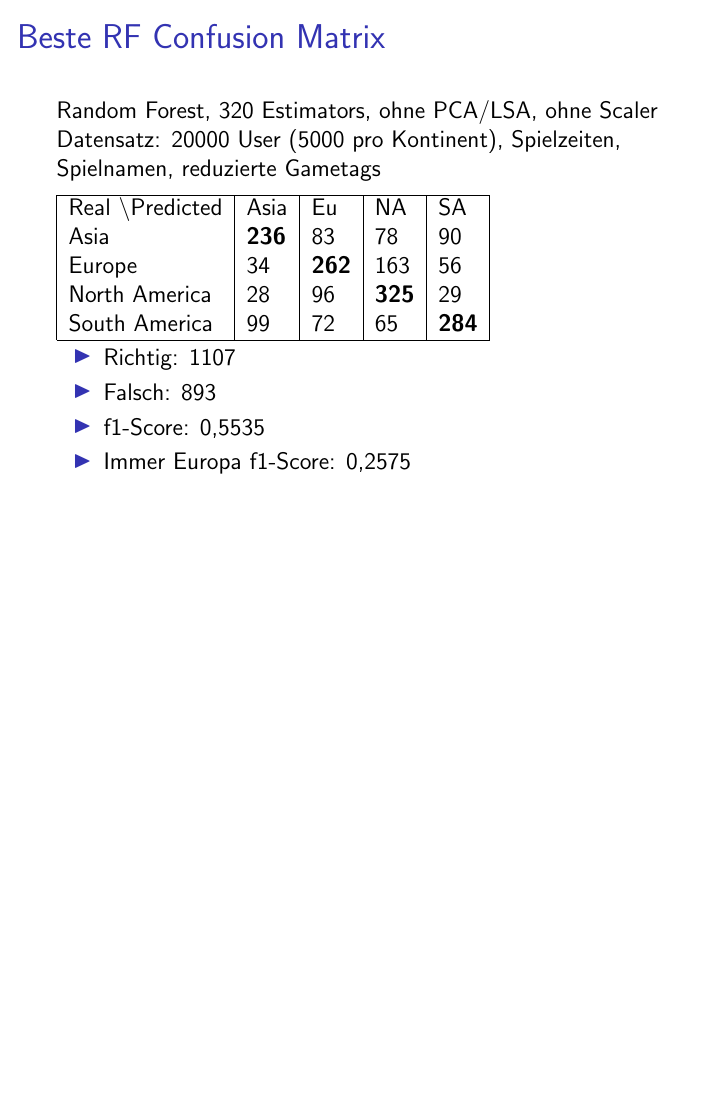
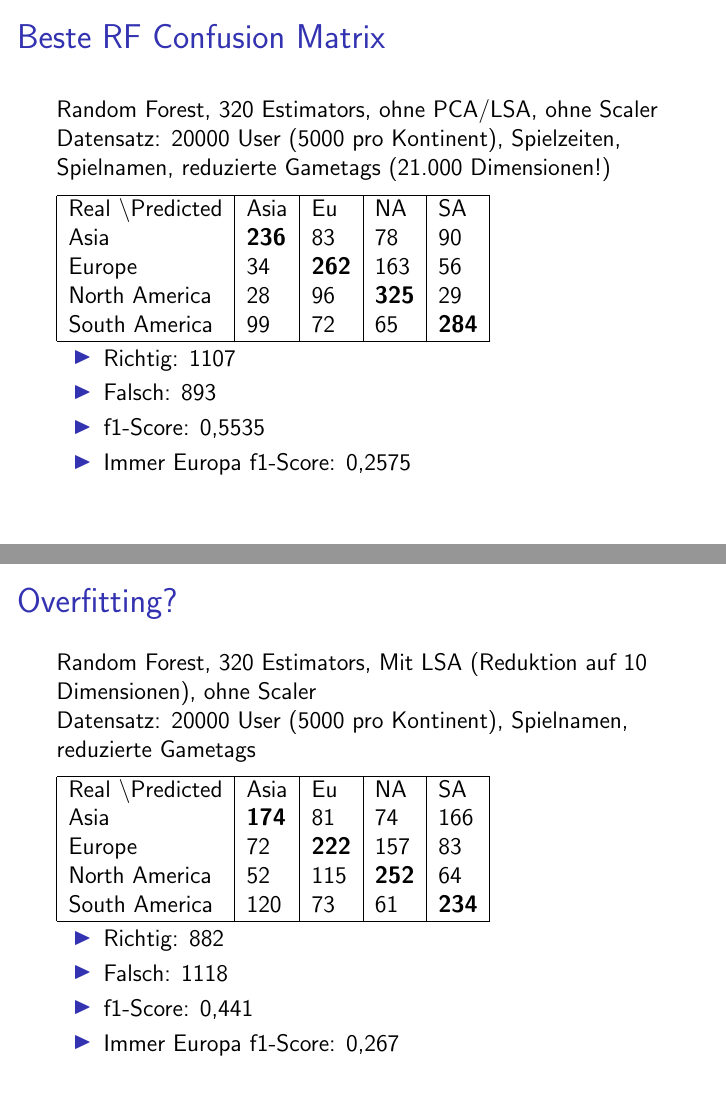
Before and after one commit to Richie94/steamRecommend, LaTeX slides (minFBFinal.tex): page 12 of 13 before the commit and pages 12 and 13 of 14 after it, the two joined at a grey line, the shorter picture padded with empty space. Compiled offline with pdfLaTeX; a LaTeX package or settings file that is missing is left out.

Commit message:
added extra slide for 10 dimension reduction

```diff
--- a/minFBFinal.tex
+++ b/minFBFinal.tex
@@ -165,7 +165,7 @@ South America & 3 & 179 & 22 & \textbf{14} & 218 \\
 %\subsection{Bestes RF Confusion Matrix Resultat}
 \begin{frame}[fragile]{Beste RF Confusion Matrix}
 Random Forest, 320 Estimators, ohne PCA/LSA, ohne Scaler \\
-Datensatz: 20000 User (5000 pro Kontinent), Spielzeiten, Spielnamen, reduzierte Gametags \\
+Datensatz: 20000 User (5000 pro Kontinent), Spielzeiten, Spielnamen, reduzierte Gametags (21.000 Dimensionen!)\\
 \medskip
 \begin{tabular}{| l| l| l| l| l|}
 \hline
@@ -184,6 +184,27 @@ South America & 99 & 72 & 65 & \textbf{284} \\
 \end{itemize}
 \end{frame}
 
+\begin{frame}[fragile]{Overfitting?}
+Random Forest, 320 Estimators, Mit LSA (Reduktion auf 10 Dimensionen), ohne Scaler \\
+Datensatz: 20000 User (5000 pro Kontinent), Spielnamen, reduzierte Gametags \\
+\medskip
+\begin{tabular}{| l| l| l| l| l|}
+\hline
+Real \textbackslash Predicted & Asia & Eu & NA & SA \\
+Asia & \textbf{174} & 81 & 74 & 166 \\
+Europe & 72 & \textbf{222} & 157 & 83 \\
+North America & 52 & 115 & \textbf{252} & 64 \\
+South America & 120 & 73 & 61 & \textbf{234} \\
+\hline
+\end{tabular}
+\begin{itemize}
+\item Richtig: 882
+\item Falsch: 1118
+\item f1-Score: 0,441
+\item Immer Europa f1-Score: 0,267
+\end{itemize}
+\end{frame}
+
 %\subsection{Schlussfolgerungen}
 \begin{frame}[fragile]{Schlussfolgerungen}
 \begin{itemize}
```
Also changed, not shown: minFBFinal.tex (4 more changed lines).
